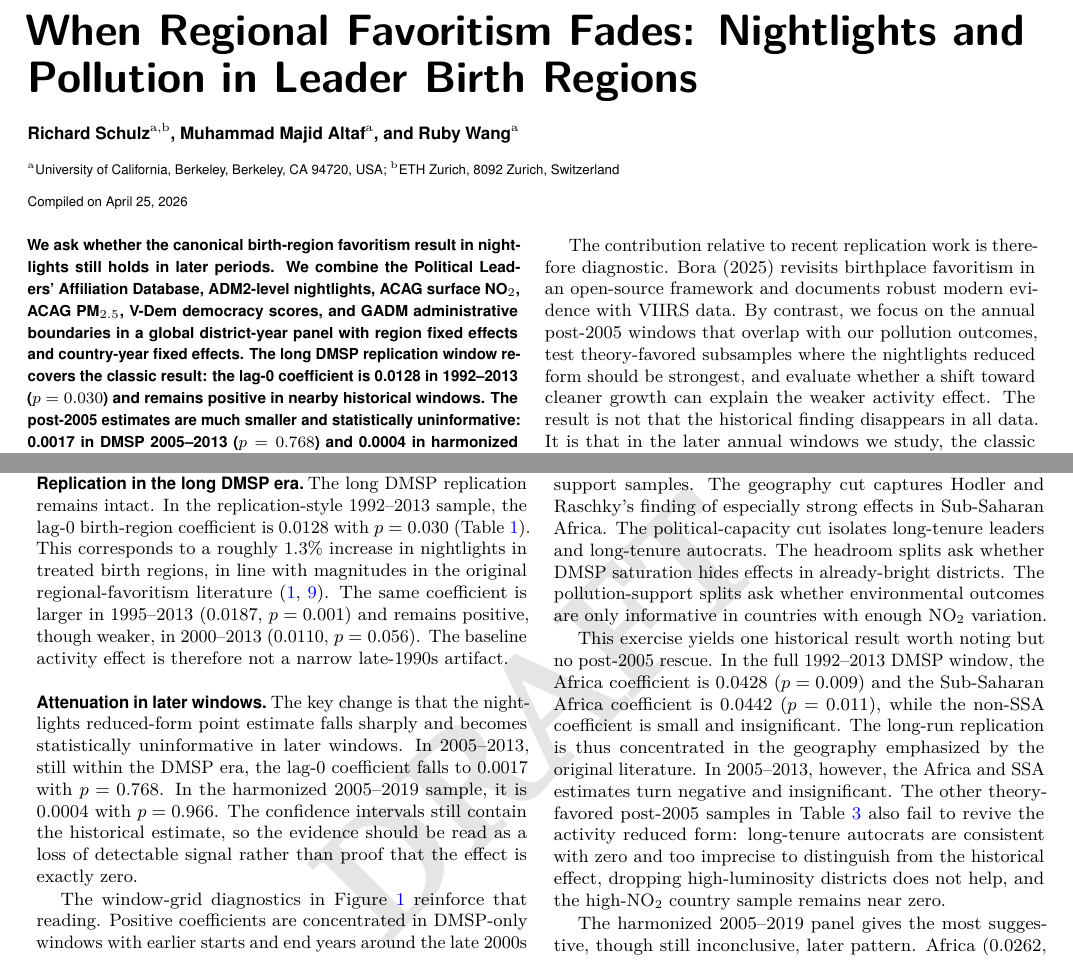
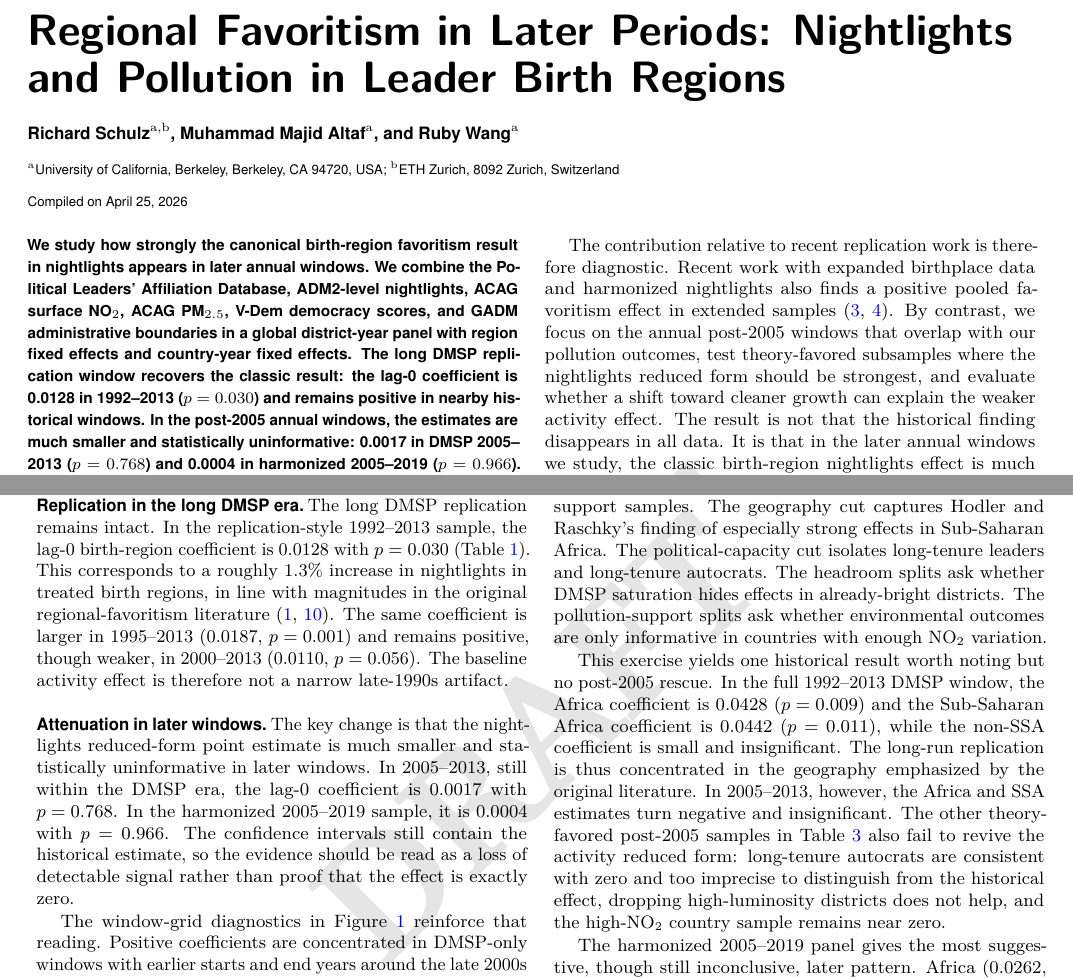
Before and after one commit to RichSchulz/political-leader-pollution, a LaTeX document (final report/main.tex): two parts of pages 1 and 2 of 6, joined at a grey line, cut so that both start at the same text. Compiled offline with pdfLaTeX.

Commit message:
update new working paper

```diff
--- a/final report/main.tex
+++ b/final report/main.tex
@@ -13,7 +13,7 @@
 
 \begin{document}
 
-\title{When Regional Favoritism Fades: Nightlights and Pollution in Leader Birth Regions}
+\title{Regional Favoritism in Later Periods: Nightlights and Pollution in Leader Birth Regions}
 
 \author[a,b]{Richard Schulz}
 \author[a]{Muhammad Majid Altaf}
@@ -24,7 +24,7 @@
 
 \leadauthor{Schulz}
 
-\significancestatement{Regional favoritism is a well-known finding in political economy: leaders tend to direct economic activity toward their birth regions. This paper asks whether the canonical birth-region nightlights result still holds in later periods. We show that the reduced form is much weaker after 2005 than in the long DMSP replication window. The attenuation is broad across geographic, political, and measurement-motivated subsamples. Pollution outcomes do not suggest that leaders shifted from directing more growth to directing cleaner growth toward birth regions.}
+\significancestatement{Regional favoritism is a well-known finding in political economy: leaders tend to direct economic activity toward their birth regions. This paper studies how strongly the canonical birth-region nightlights result appears in the later annual windows used for our environmental extension. In those later windows, the reduced form is much weaker than in the long DMSP replication window. The attenuation is broad across geographic, political, and measurement-motivated subsamples. Pollution outcomes do not suggest that leaders shifted from directing more growth to directing cleaner growth toward birth regions.}
 
 \authorcontributions{R.S. conceived the study, built and integrated the main data pipeline, ran the core empirical analysis, and drafted the manuscript. M.M.A. contributed to the NO$_2$ analysis. R.W. contributed to manuscript review and proofreading.}
 \authordeclaration{The authors declare no competing interests.}
@@ -33,7 +33,7 @@
 \acknow{We thank Professor Joshua Blumenstock for feedback. All errors are our own.}
 
 \begin{abstract}
-We ask whether the canonical birth-region favoritism result in nightlights still holds in later periods. We combine the Political Leaders' Affiliation Database, ADM2-level nightlights, ACAG surface NO$_2$, ACAG PM$_{2.5}$, V-Dem democracy scores, and GADM administrative boundaries in a global district-year panel with region fixed effects and country-year fixed effects. The long DMSP replication window recovers the classic result: the lag-0 coefficient is 0.0128 in 1992--2013 ($p = 0.030$) and remains positive in nearby historical windows. The post-2005 estimates are much smaller and statistically uninformative: 0.0017 in DMSP 2005--2013 ($p = 0.768$) and 0.0004 in harmonized 2005--2019 ($p = 0.966$). A targeted search across geography, tenure, autocracy, luminosity headroom, and pollution-support subsamples shows that Africa and Sub-Saharan Africa drive the historical result, but no post-2005 subsample restores a precise activity effect. Pollution outcomes test one explanation for attenuation: favoritism may have shifted from the quantity to the composition of growth. The estimates do not support that interpretation. Pooled NO$_2$ and pollution-intensity estimates are positive, though less robust under country clustering, and PM$_{2.5}$ results are also not negative. The main contribution is to document broad post-2005 attenuation and to show that cleaner birth-region growth does not explain it.
+We study how strongly the canonical birth-region favoritism result in nightlights appears in later annual windows. We combine the Political Leaders' Affiliation Database, ADM2-level nightlights, ACAG surface NO$_2$, ACAG PM$_{2.5}$, V-Dem democracy scores, and GADM administrative boundaries in a global district-year panel with region fixed effects and country-year fixed effects. The long DMSP replication window recovers the classic result: the lag-0 coefficient is 0.0128 in 1992--2013 ($p = 0.030$) and remains positive in nearby historical windows. In the post-2005 annual windows, the estimates are much smaller and statistically uninformative: 0.0017 in DMSP 2005--2013 ($p = 0.768$) and 0.0004 in harmonized 2005--2019 ($p = 0.966$). A targeted search across geography, tenure, autocracy, luminosity headroom, and pollution-support subsamples shows that Africa and Sub-Saharan Africa drive the historical result, but no post-2005 subsample restores a precise activity effect. Pollution outcomes test one explanation for attenuation: favoritism may have shifted from the quantity to the composition of growth. The estimates do not support that interpretation. Pooled NO$_2$ and pollution-intensity estimates are positive, though less robust under country clustering, and PM$_{2.5}$ results are also not negative. The main contribution is to document broad post-2005 attenuation and to show that cleaner birth-region growth does not explain it.
 \end{abstract}
 
 \dates{Compiled on \today}
@@ -49,7 +49,7 @@ This paper documents that attenuation and asks what it implies. In the long DMSP
 
 Pollution outcomes enter as a diagnostic for one possible explanation. If leaders still favor birth regions after 2005, but do so through the composition rather than the quantity of growth, then birth regions may receive cleaner activity even when nightlights do not rise. We define ``green favoritism'' as lower pollution per unit of proxied economic activity in leader birth regions. This possibility matters for environmental inequality as well as distributive politics \cite{CopelandTaylor2004}. The pollution evidence does not support it: NO$_2$ and PM$_{2.5}$ estimates are zero to positive rather than negative.
 
-The contribution relative to recent replication work is therefore diagnostic. Bora (2025) revisits birthplace favoritism in an open-source framework and documents robust modern evidence with VIIRS data. By contrast, we focus on the annual post-2005 windows that overlap with our pollution outcomes, test theory-favored subsamples where the nightlights reduced form should be strongest, and evaluate whether a shift toward cleaner growth can explain the weaker activity effect. The result is not that the historical finding disappears in all data. It is that in the later annual windows we study, the classic birth-region nightlights effect is much weaker and statistically uninformative.
+The contribution relative to recent replication work is therefore diagnostic. Recent work with expanded birthplace data and harmonized nightlights also finds a positive pooled favoritism effect in extended samples \cite{Bora2025, DubenHodlerRaschky2026}. By contrast, we focus on the annual post-2005 windows that overlap with our pollution outcomes, test theory-favored subsamples where the nightlights reduced form should be strongest, and evaluate whether a shift toward cleaner growth can explain the weaker activity effect. The result is not that the historical finding disappears in all data. It is that in the later annual windows we study, the classic birth-region nightlights effect is much weaker and statistically uninformative.
 
 \section{Data and Empirical Design}
 
@@ -75,7 +75,7 @@ The long DMSP replication remains intact. In the replication-style 1992--2013 sa
 
 \subsection*{Attenuation in later windows}
 
-The key change is that the nightlights reduced-form point estimate falls sharply and becomes statistically uninformative in later windows. In 2005--2013, still within the DMSP era, the lag-0 coefficient falls to 0.0017 with $p = 0.768$. In the harmonized 2005--2019 sample, it is 0.0004 with $p = 0.966$. The confidence intervals still contain the historical estimate, so the evidence should be read as a loss of detectable signal rather than proof that the effect is exactly zero.
+The key change is that the nightlights reduced-form point estimate is much smaller and statistically uninformative in later windows. In 2005--2013, still within the DMSP era, the lag-0 coefficient is 0.0017 with $p = 0.768$. In the harmonized 2005--2019 sample, it is 0.0004 with $p = 0.966$. The confidence intervals still contain the historical estimate, so the evidence should be read as a loss of detectable signal rather than proof that the effect is exactly zero.
 
 The window-grid diagnostics in Figure~\ref{fig:windowgrid} reinforce that reading. Positive coefficients are concentrated in DMSP-only windows with earlier starts and end years around the late 2000s or early 2010s. Harmonized post-2005 windows, by contrast, remain small and statistically uninformative throughout. The reduced-form problem is not a single bad endpoint choice. It reflects a broader pattern of later-period attenuation.
 
```
Also changed, not shown: final report/references.bib (+11 -0 lines), final report/main.pdf, final report/main.tex (8 more changed lines).
